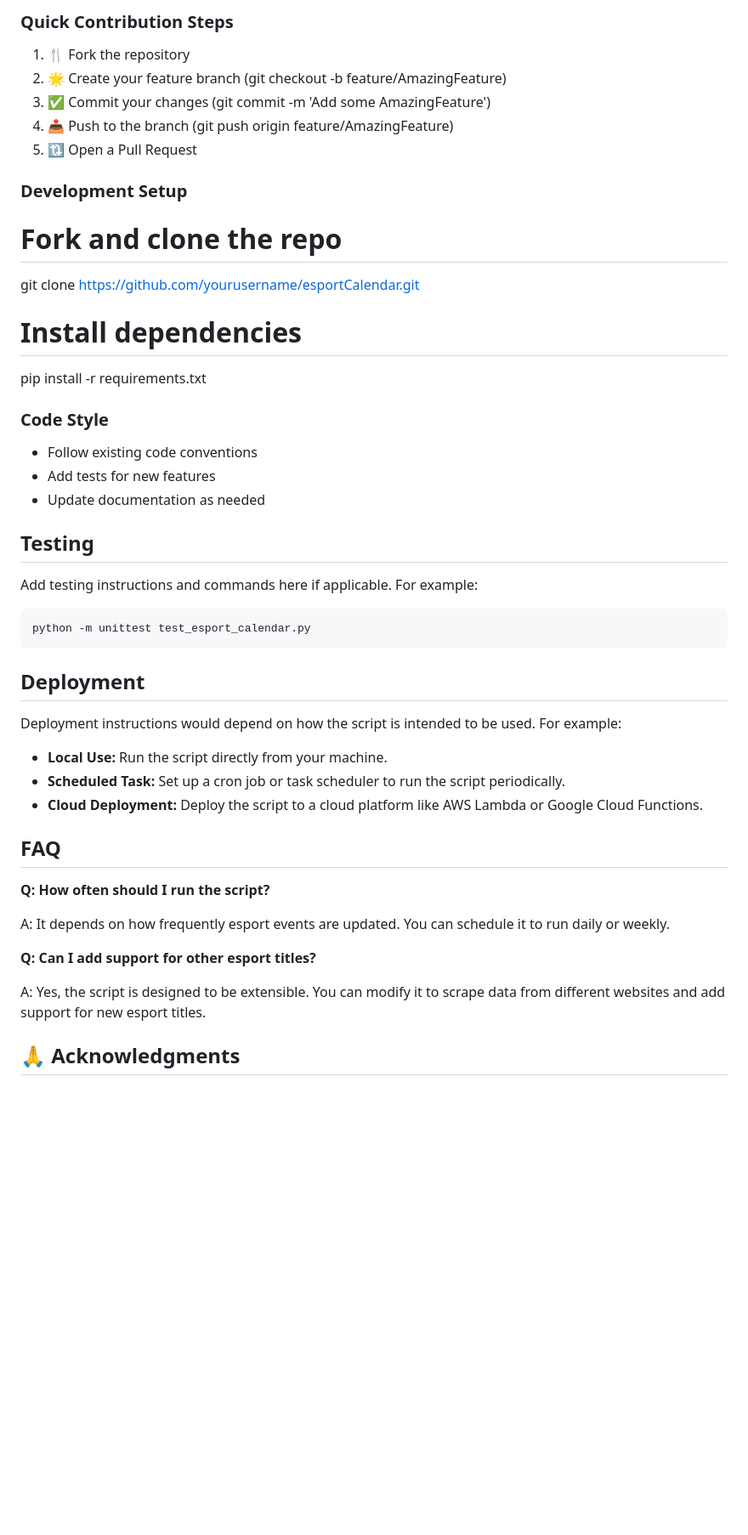
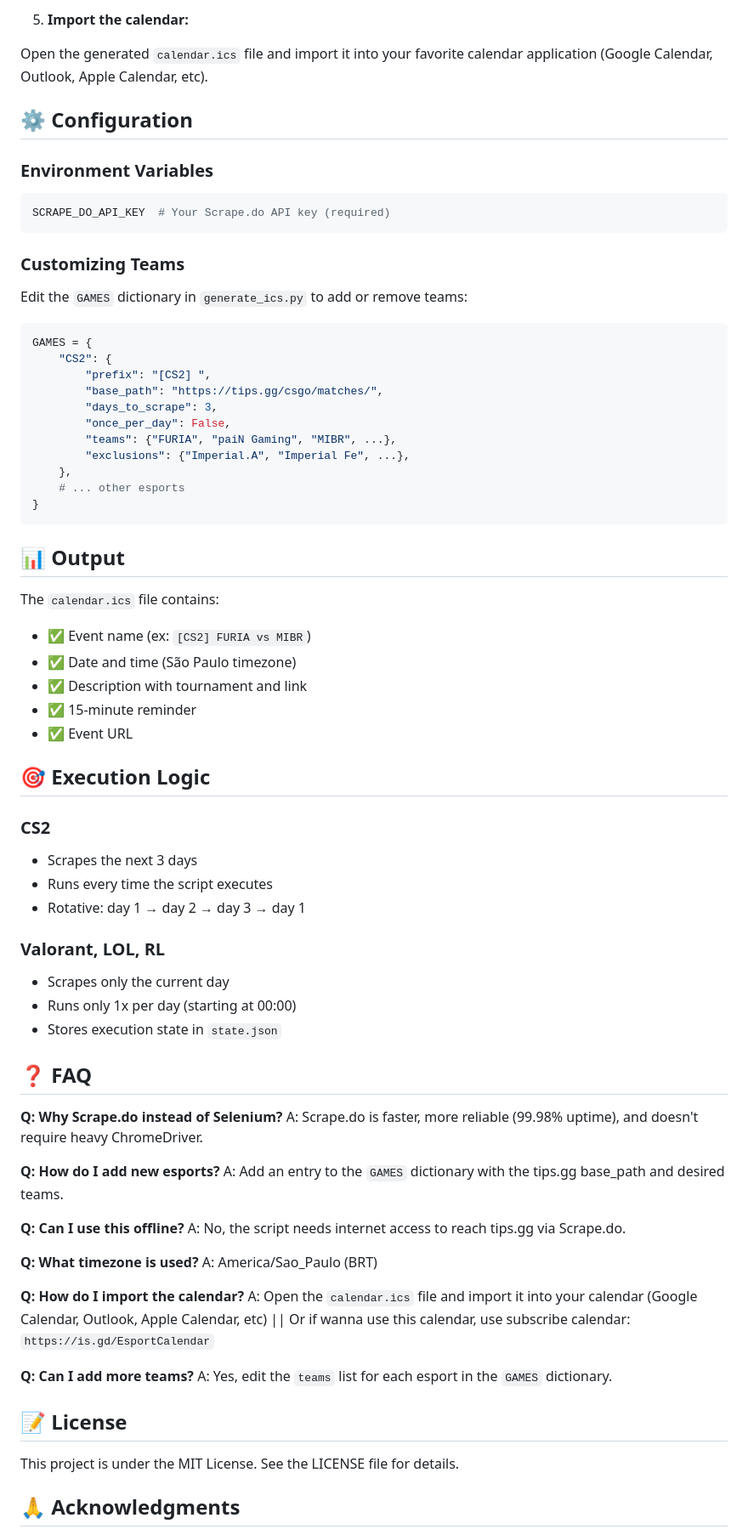
Before and after one commit to otaviozanon/esportCalendar, a Markdown page: README.md, the part around one of its changes. Shown at 85% size. Drawn GitHub-style; blank space fills up the shorter version.

Commit message:
Revise README for improved clarity and details
Updated project description and features for clarity and accuracy. Enhanced details about the target audience and usage instructions.

````diff
--- a/README.md
+++ b/README.md
@@ -75,49 +66,79 @@ esportCalendar/
 ```
 
-### Quick Contribution Steps
-1. 🍴 Fork the repository
-2. 🌟 Create your feature branch (git checkout -b feature/AmazingFeature)
-3. ✅ Commit your changes (git commit -m 'Add some AmazingFeature')
-4. 📤 Push to the branch (git push origin feature/AmazingFeature)
-5. 🔃 Open a Pull Request
+5. **Import the calendar:**
 
-### Development Setup
-# Fork and clone the repo
-git clone https://github.com/yourusername/esportCalendar.git
+Open the generated `calendar.ics` file and import it into your favorite calendar application (Google Calendar, Outlook, Apple Calendar, etc).
 
-# Install dependencies
-pip install -r requirements.txt
+## ⚙️ Configuration
 
-### Code Style
-- Follow existing code conventions
-- Add tests for new features
-- Update documentation as needed
-
-## Testing
-
-Add testing instructions and commands here if applicable. For example:
+### Environment Variables
 
 ```bash
-python -m unittest test_esport_calendar.py
+SCRAPE_DO_API_KEY  # Your Scrape.do API key (required)
 ```
 
-## Deployment
+### Customizing Teams
 
-Deployment instructions would depend on how the script is intended to be used. For example:
+Edit the `GAMES` dictionary in `generate_ics.py` to add or remove teams:
 
-- **Local Use:** Run the script directly from your machine.
-- **Scheduled Task:** Set up a cron job or task scheduler to run the script periodically.
-- **Cloud Deployment:** Deploy the script to a cloud platform like AWS Lambda or Google Cloud Functions.
+```python
+GAMES = {
+    "CS2": {
+        "prefix": "[CS2] ",
+        "base_path": "https://tips.gg/csgo/matches/",
+        "days_to_scrape": 3,
+        "once_per_day": False,
+        "teams": {"FURIA", "paiN Gaming", "MIBR", ...},
+        "exclusions": {"Imperial.A", "Imperial Fe", ...},
+    },
+    # ... other esports
+}
+```
 
-## FAQ
+## 📊 Output
 
-**Q: How often should I run the script?**
+The `calendar.ics` file contains:
+- ✅ Event name (ex: `[CS2] FURIA vs MIBR`)
+- ✅ Date and time (São Paulo timezone)
+- ✅ Description with tournament and link
+- ✅ 15-minute reminder
+- ✅ Event URL
 
-A: It depends on how frequently esport events are updated. You can schedule it to run daily or weekly.
+## 🎯 Execution Logic
 
-**Q: Can I add support for other esport titles?**
+### CS2
+- Scrapes the next 3 days
+- Runs every time the script executes
+- Rotative: day 1 → day 2 → day 3 → day 1
 
-A: Yes, the script is designed to be extensible. You can modify it to scrape data from different websites and add support for new esport titles.
+### Valorant, LOL, RL
+- Scrapes only the current day
+- Runs only 1x per day (starting at 00:00)
+- Stores execution state in `state.json`
+
+## ❓ FAQ
+
+**Q: Why Scrape.do instead of Selenium?**
+A: Scrape.do is faster, more reliable (99.98% uptime), and doesn't require heavy ChromeDriver.
+
+**Q: How do I add new esports?**
+A: Add an entry to the `GAMES` dictionary with the tips.gg base_path and desired teams.
+
+**Q: Can I use this offline?**
+A: No, the script needs internet access to reach tips.gg via Scrape.do.
+
+**Q: What timezone is used?**
+A: America/Sao_Paulo (BRT)
+
+**Q: How do I import the calendar?**
+A: Open the `calendar.ics` file and import it into your calendar (Google Calendar, Outlook, Apple Calendar, etc) || Or if wanna use this calendar, use subscribe calendar: `https://is.gd/EsportCalendar`
+
+**Q: Can I add more teams?**
+A: Yes, edit the `teams` list for each esport in the `GAMES` dictionary.
+
+## 📝 License
+
+This project is under the MIT License. See the LICENSE file for details.
 
 ## 🙏 Acknowledgments
 
````
Also changed, not shown: other parts of README.md (+31 -39 lines).
